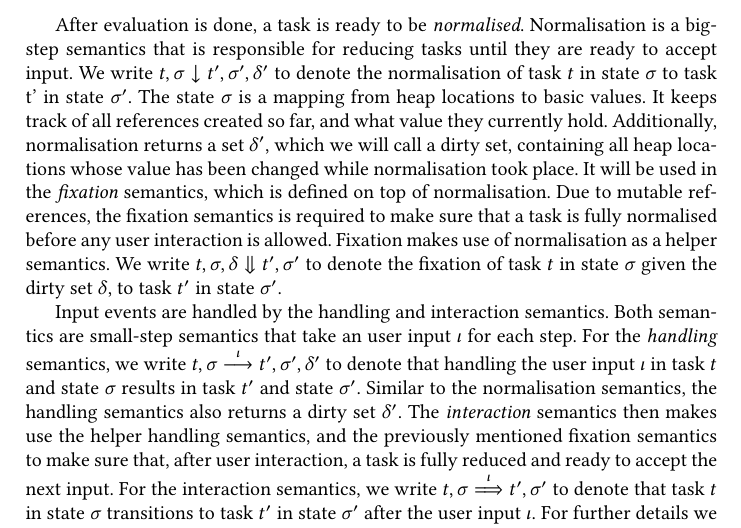
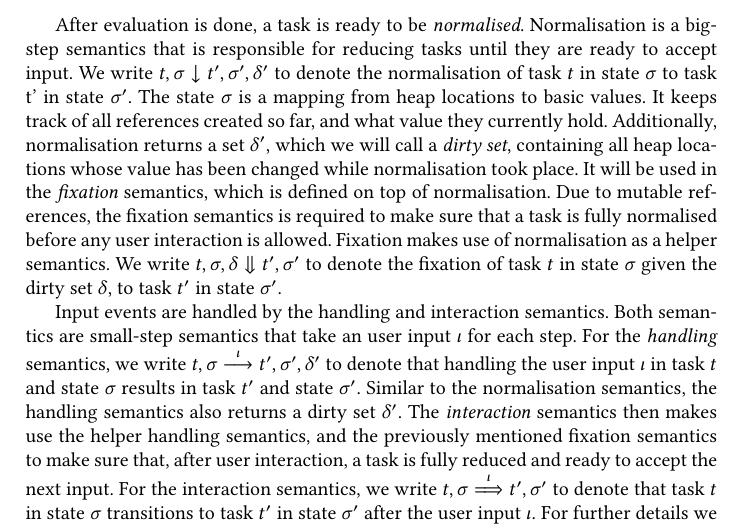
Before and after one commit to timjs/tophat-equivalence, a LaTeX thesis (tfp2022.tex, which reads sections/tophat.tex): part of page 8 of 25, cut so that both start at the same text. Compiled offline with pdfLaTeX.

Commit message:
add emph

```diff
--- a/sections/tophat.tex
+++ b/sections/tophat.tex
@@ -222,7 +222,7 @@ Normalisation is a big-step semantics that is responsible for reducing tasks unt
 We write $t, \sigma \normalise t', \sigma', \delta'$ to denote the normalisation of task $t$ in state $\sigma$ to task t' in state $\sigma'$.
 The state $\sigma$ is a mapping from heap locations to basic values.
 It keeps track of all references created so far, and what value they currently hold.
-Additionally, normalisation returns a set $\delta'$, which we will call a dirty set,
+Additionally, normalisation returns a set $\delta'$, which we will call a \emph{dirty set},
 containing all heap locations whose value has been changed while normalisation took place.
 It will be used in the \emph{fixation} semantics, which is defined on top of normalisation.
 Due to mutable references, the fixation semantics is required to make sure that a task is fully normalised before any user interaction is allowed.
```
